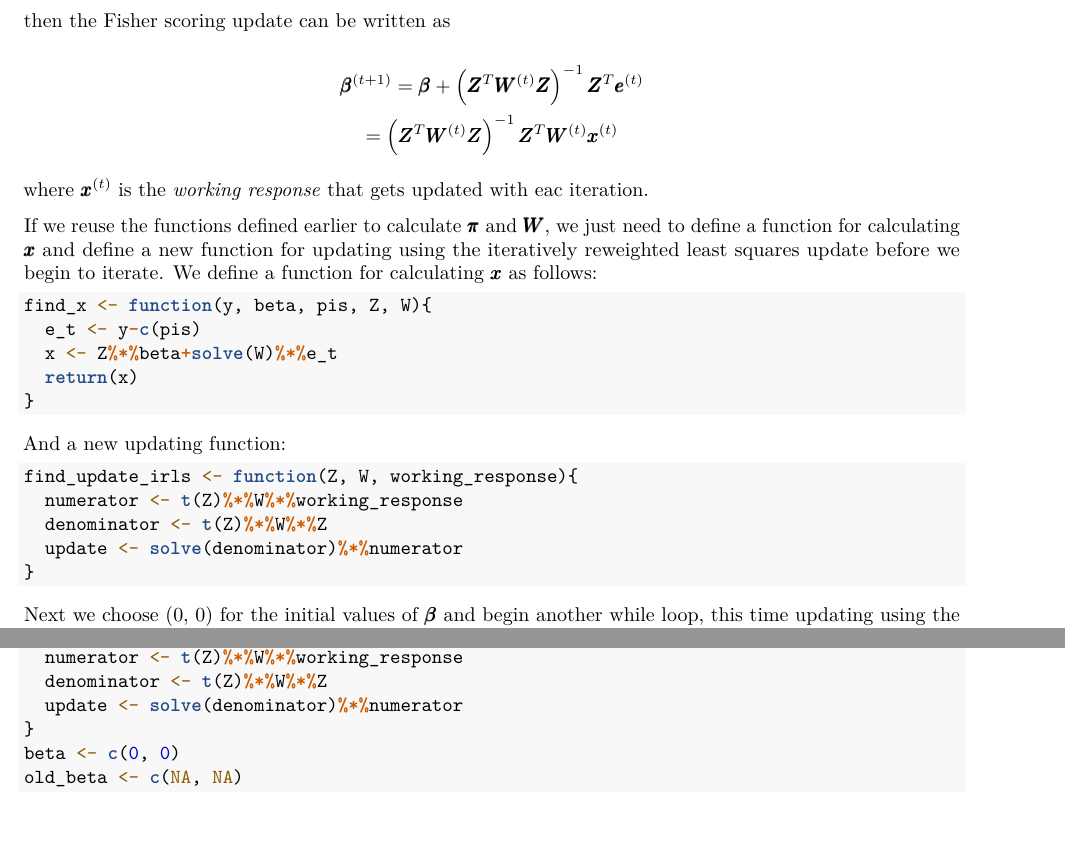
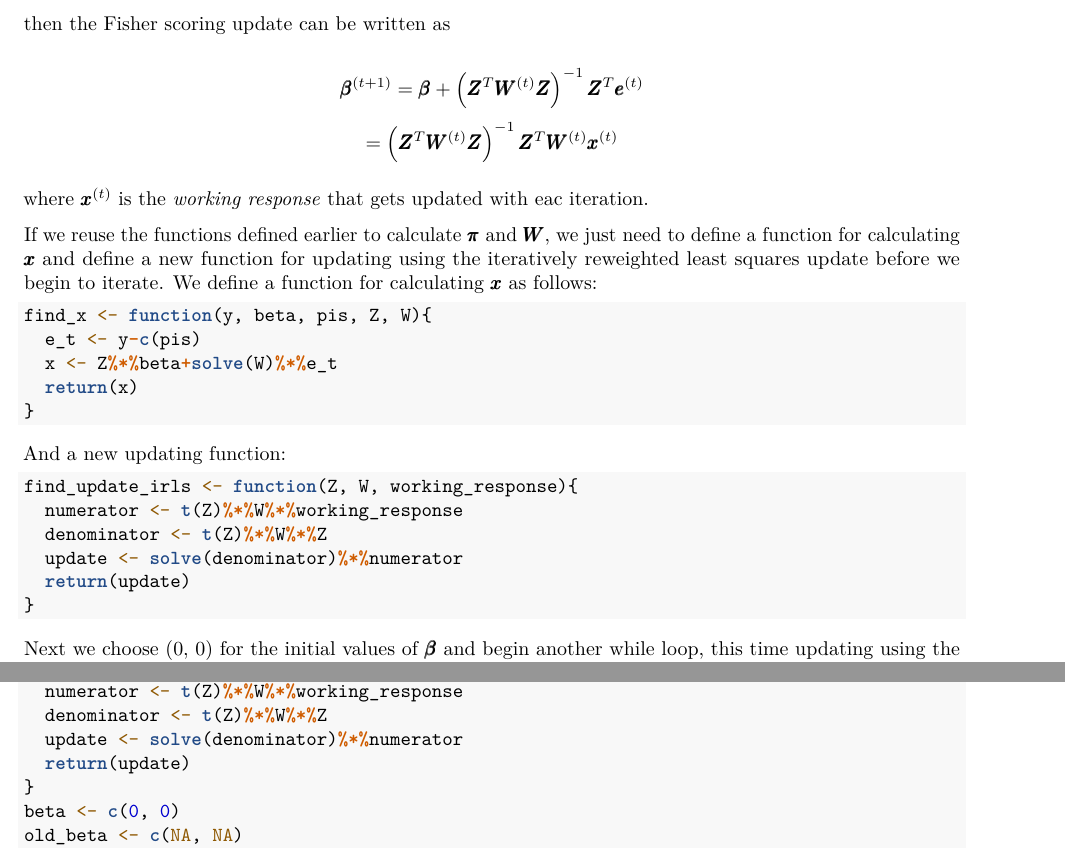
Before and after one commit to doubleck/Project2, an R Markdown document (Hank_Proj2.Rmd): two parts of pages 8 and 18 of 20, joined at a grey line, cut so that both start at the same text, the shorter picture padded with empty space. Rendered offline with R 4.5, knitr and Pandoc, then LaTeX, with nearby package versions; some code elsewhere in the file could not run offline.

Commit message:
minor fix to 2b. Doesn't change results, just looks better.

````diff
--- a/Hank_Proj2.Rmd
+++ b/Hank_Proj2.Rmd
@@ -401,6 +401,7 @@ find_update_irls <- function(Z, W, working_response){
   numerator <- t(Z)%*%W%*%working_response
   denominator <- t(Z)%*%W%*%Z
   update <- solve(denominator)%*%numerator
+  return(update)
 }
 ```
 
````
